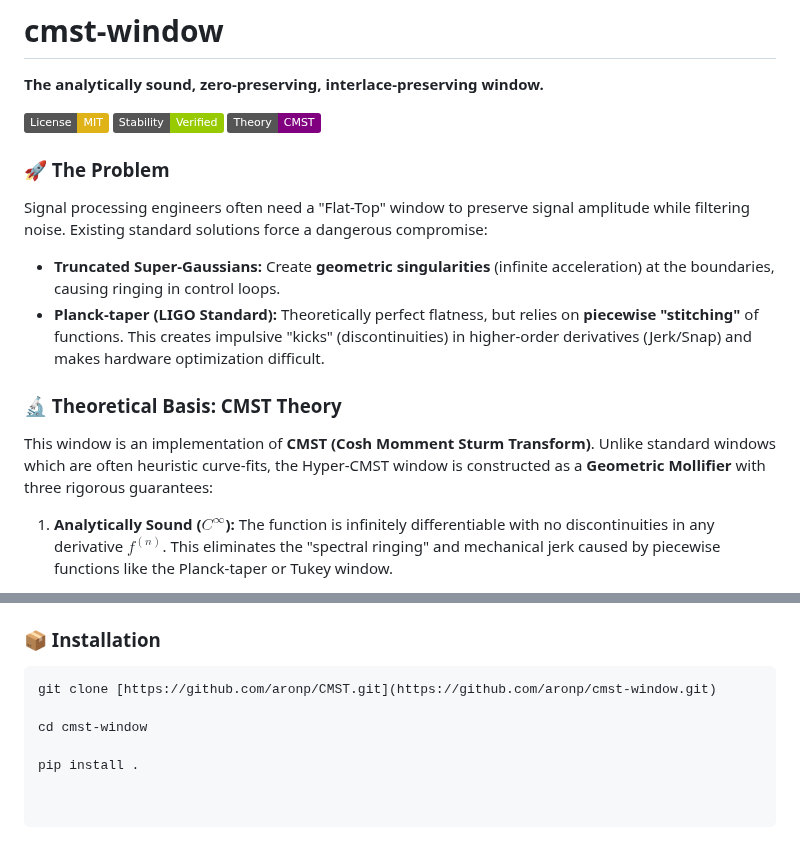
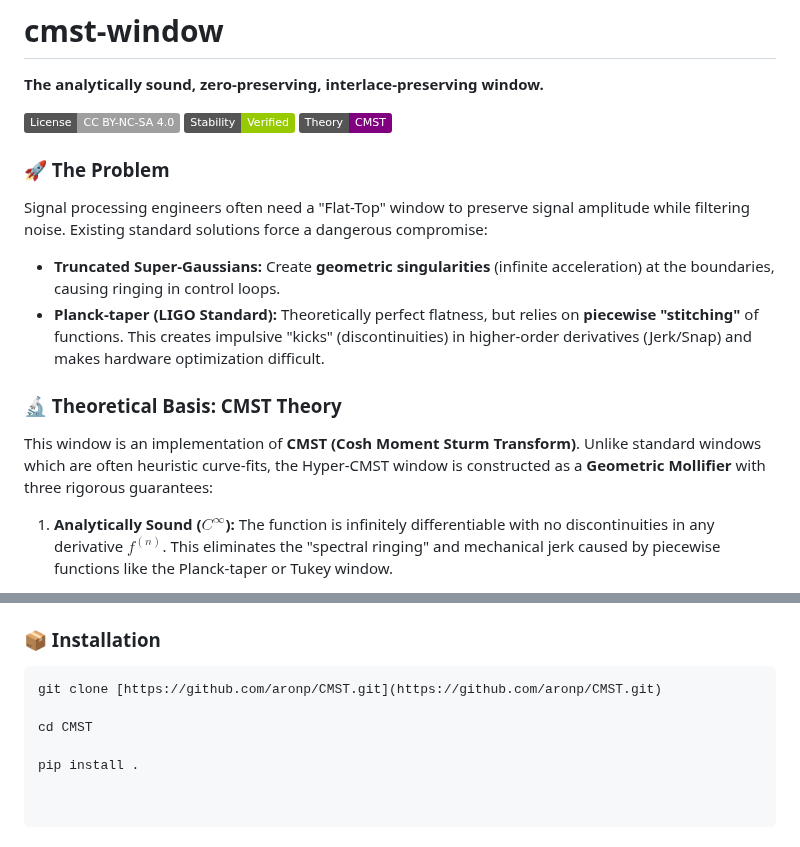
Before and after one commit to aronp/CMST, a Markdown page: README.md, 2 parts joined by grey strips. Drawn GitHub-style; badges without logos.

Commit message:
use correct license

````diff
--- a/README.md
+++ b/README.md
@@ -1,7 +1,7 @@
 # cmst-window
 **The analytically sound, zero-preserving, interlace-preserving window.**
 
-[![License: MIT](https://img.shields.io/badge/License-MIT-yellow.svg)](https://opensource.org/licenses/MIT)
+[![License: CC BY-NC-SA 4.0](https://img.shields.io/badge/License-CC%20BY--NC--SA%204.0-lightgrey.svg)](https://creativecommons.org/licenses/by-nc-sa/4.0/)
 [![Stability: Verified](https://img.shields.io/badge/Stability-Verified-green)](https://github.com/yourusername/cmst-window)
 [![Theory: CMST](https://img.shields.io/badge/Theory-CMST-purple)](https://github.com/yourusername/cmst-window)
 
@@ -12,7 +12,7 @@ Signal processing engineers often need a "Flat-Top" window to preserve signal am
 * **Planck-taper (LIGO Standard):** Theoretically perfect flatness, but relies on **piecewise "stitching"** of functions. This creates impulsive "kicks" (discontinuities) in higher-order derivatives (Jerk/Snap) and makes hardware optimization difficult.
 
 ### 🔬 Theoretical Basis: CMST Theory
-This window is an implementation of **CMST (Cosh Momment Sturm Transform)**. Unlike standard windows which are often heuristic curve-fits, the Hyper-CMST window is constructed as a **Geometric Mollifier** with three rigorous guarantees:
+This window is an implementation of **CMST (Cosh Moment Sturm Transform)**. Unlike standard windows which are often heuristic curve-fits, the Hyper-CMST window is constructed as a **Geometric Mollifier** with three rigorous guarantees:
 
 1.  **Analytically Sound ($C^\infty$):**
     The function is infinitely differentiable with no discontinuities in any derivative $f^{(n)}$. This eliminates the "spectral ringing" and mechanical jerk caused by piecewise functions like the Planck-taper or Tukey window.
@@ -42,8 +42,8 @@ Why does analytic smoothness matter? In control systems (e.g., drones, robotics)
 ### 📦 Installation
 
 ```bash
-git clone [https://github.com/aronp/CMST.git](https://github.com/aronp/cmst-window.git)
+git clone [https://github.com/aronp/CMST.git](https://github.com/aronp/CMST.git)
 
-cd cmst-window
+cd CMST
 
 pip install .
````
